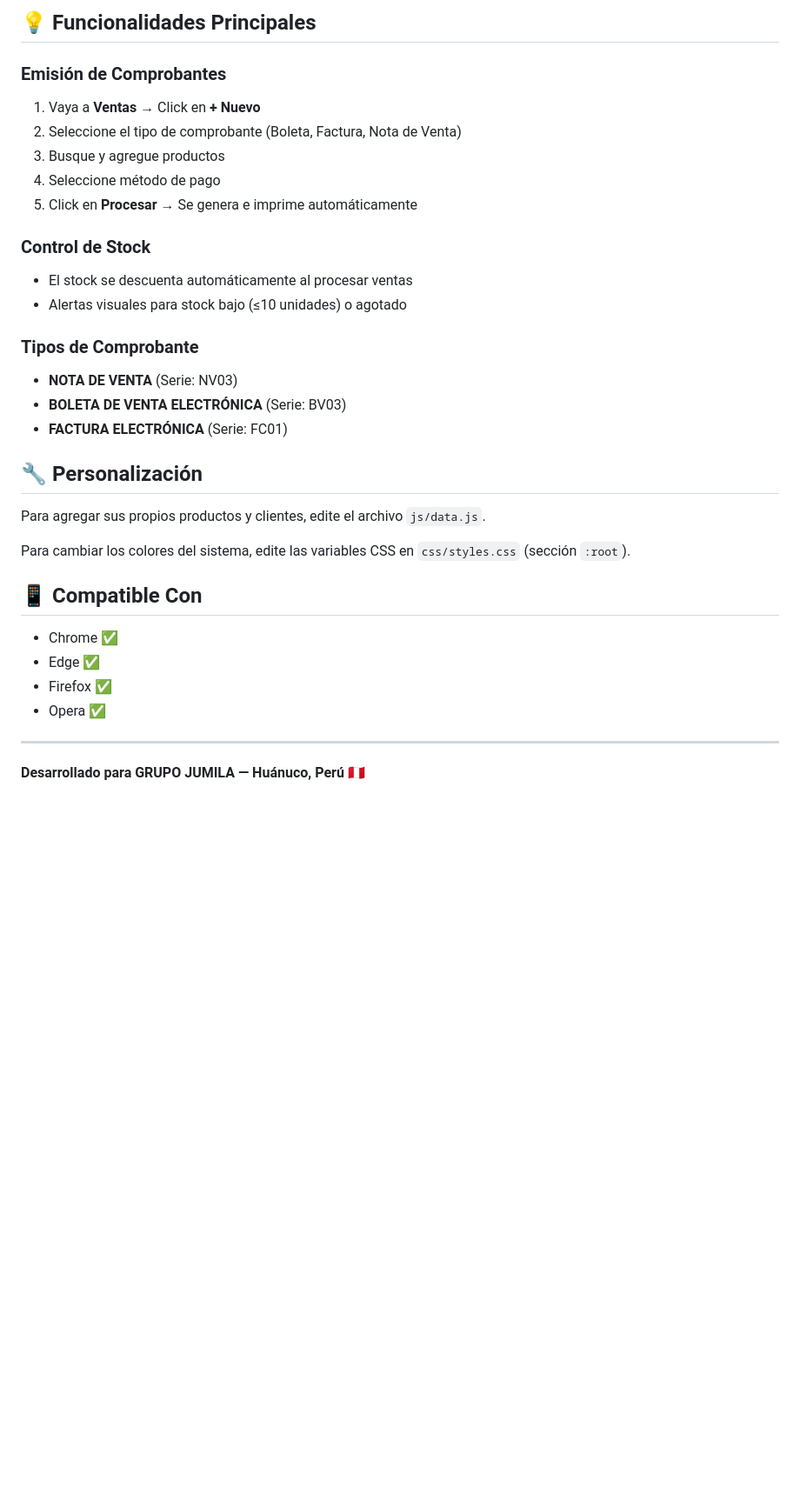
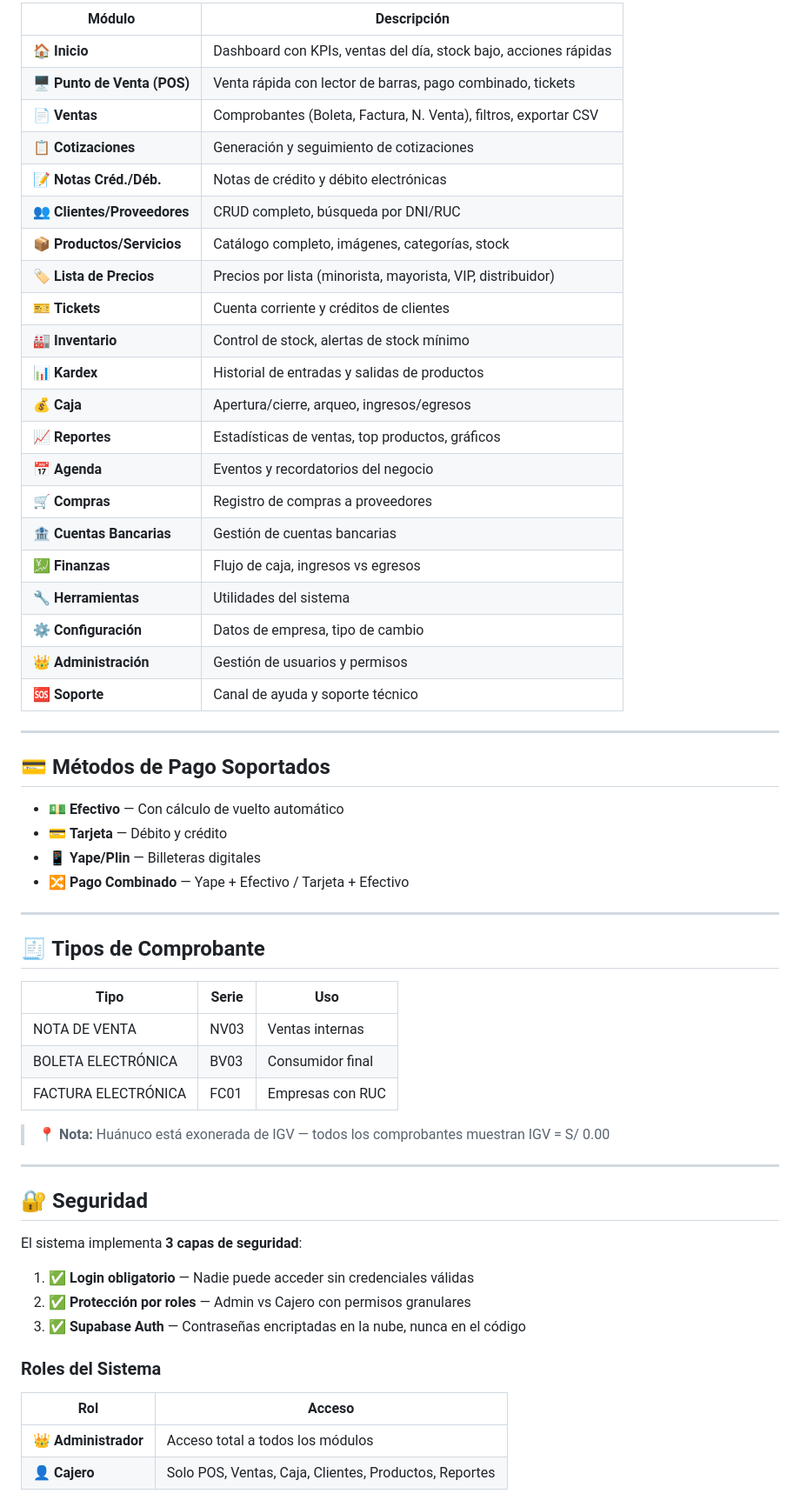
Before and after one commit to mayumimagama-lang/magamamoda, a Markdown page: README.md, the part around one of its changes. Shown at 87% size. Rendered like a GitHub page; blank space fills up the shorter version.

```diff
--- a/README.md
+++ b/README.md
@@ -56,33 +72,63 @@ erp-jumila/
 
-## 💡 Funcionalidades Principales
-
-### Emisión de Comprobantes
-1. Vaya a **Ventas** → Click en **+ Nuevo**
-2. Seleccione el tipo de comprobante (Boleta, Factura, Nota de Venta)
-3. Busque y agregue productos
-4. Seleccione método de pago
-5. Click en **Procesar** → Se genera e imprime automáticamente
-
-### Control de Stock
-- El stock se descuenta automáticamente al procesar ventas
-- Alertas visuales para stock bajo (≤10 unidades) o agotado
-
-### Tipos de Comprobante
-- **NOTA DE VENTA** (Serie: NV03)
-- **BOLETA DE VENTA ELECTRÓNICA** (Serie: BV03)
-- **FACTURA ELECTRÓNICA** (Serie: FC01)
-
-## 🔧 Personalización
-
-Para agregar sus propios productos y clientes, edite el archivo `js/data.js`.
-
-Para cambiar los colores del sistema, edite las variables CSS en `css/styles.css` (sección `:root`).
-
-## 📱 Compatible Con
-- Chrome ✅
-- Edge ✅
-- Firefox ✅
-- Opera ✅
+| Módulo | Descripción |
+|--------|-------------|
+| 🏠 **Inicio** | Dashboard con KPIs, ventas del día, stock bajo, acciones rápidas |
+| 🖥️ **Punto de Venta (POS)** | Venta rápida con lector de barras, pago combinado, tickets |
+| 📄 **Ventas** | Comprobantes (Boleta, Factura, N. Venta), filtros, exportar CSV |
+| 📋 **Cotizaciones** | Generación y seguimiento de cotizaciones |
+| 📝 **Notas Créd./Déb.** | Notas de crédito y débito electrónicas |
+| 👥 **Clientes/Proveedores** | CRUD completo, búsqueda por DNI/RUC |
+| 📦 **Productos/Servicios** | Catálogo completo, imágenes, categorías, stock |
+| 🏷️ **Lista de Precios** | Precios por lista (minorista, mayorista, VIP, distribuidor) |
+| 🎫 **Tickets** | Cuenta corriente y créditos de clientes |
+| 🏭 **Inventario** | Control de stock, alertas de stock mínimo |
+| 📊 **Kardex** | Historial de entradas y salidas de productos |
+| 💰 **Caja** | Apertura/cierre, arqueo, ingresos/egresos |
+| 📈 **Reportes** | Estadísticas de ventas, top productos, gráficos |
+| 📅 **Agenda** | Eventos y recordatorios del negocio |
+| 🛒 **Compras** | Registro de compras a proveedores |
+| 🏦 **Cuentas Bancarias** | Gestión de cuentas bancarias |
+| 💹 **Finanzas** | Flujo de caja, ingresos vs egresos |
+| 🔧 **Herramientas** | Utilidades del sistema |
+| ⚙️ **Configuración** | Datos de empresa, tipo de cambio |
+| 👑 **Administración** | Gestión de usuarios y permisos |
+| 🆘 **Soporte** | Canal de ayuda y soporte técnico |
 
 ---
-**Desarrollado para GRUPO JUMILA — Huánuco, Perú** 🇵🇪
+
+## 💳 Métodos de Pago Soportados
+
+- 💵 **Efectivo** — Con cálculo de vuelto automático
+- 💳 **Tarjeta** — Débito y crédito
+- 📱 **Yape/Plin** — Billeteras digitales
+- 🔀 **Pago Combinado** — Yape + Efectivo / Tarjeta + Efectivo
+
+---
+
+## 🧾 Tipos de Comprobante
+
+| Tipo | Serie | Uso |
+|------|-------|-----|
+| NOTA DE VENTA | NV03 | Ventas internas |
+| BOLETA ELECTRÓNICA | BV03 | Consumidor final |
+| FACTURA ELECTRÓNICA | FC01 | Empresas con RUC |
+
+> 📍 **Nota:** Huánuco está exonerada de IGV — todos los comprobantes muestran IGV = S/ 0.00
+
+---
+
+## 🔐 Seguridad
+
+El sistema implementa **3 capas de seguridad**:
+
+1. ✅ **Login obligatorio** — Nadie puede acceder sin credenciales válidas
+2. ✅ **Protección por roles** — Admin vs Cajero con permisos granulares
+3. ✅ **Supabase Auth** — Contraseñas encriptadas en la nube, nunca en el código
+
+### Roles del Sistema
+
+| Rol | Acceso |
+|-----|--------|
+| 👑 **Administrador** | Acceso total a todos los módulos |
+| 👤 **Cajero** | Solo POS, Ventas, Caja, Clientes, Productos, Reportes |
+
```
Also changed, not shown: other parts of README.md (+142 -36 lines).
